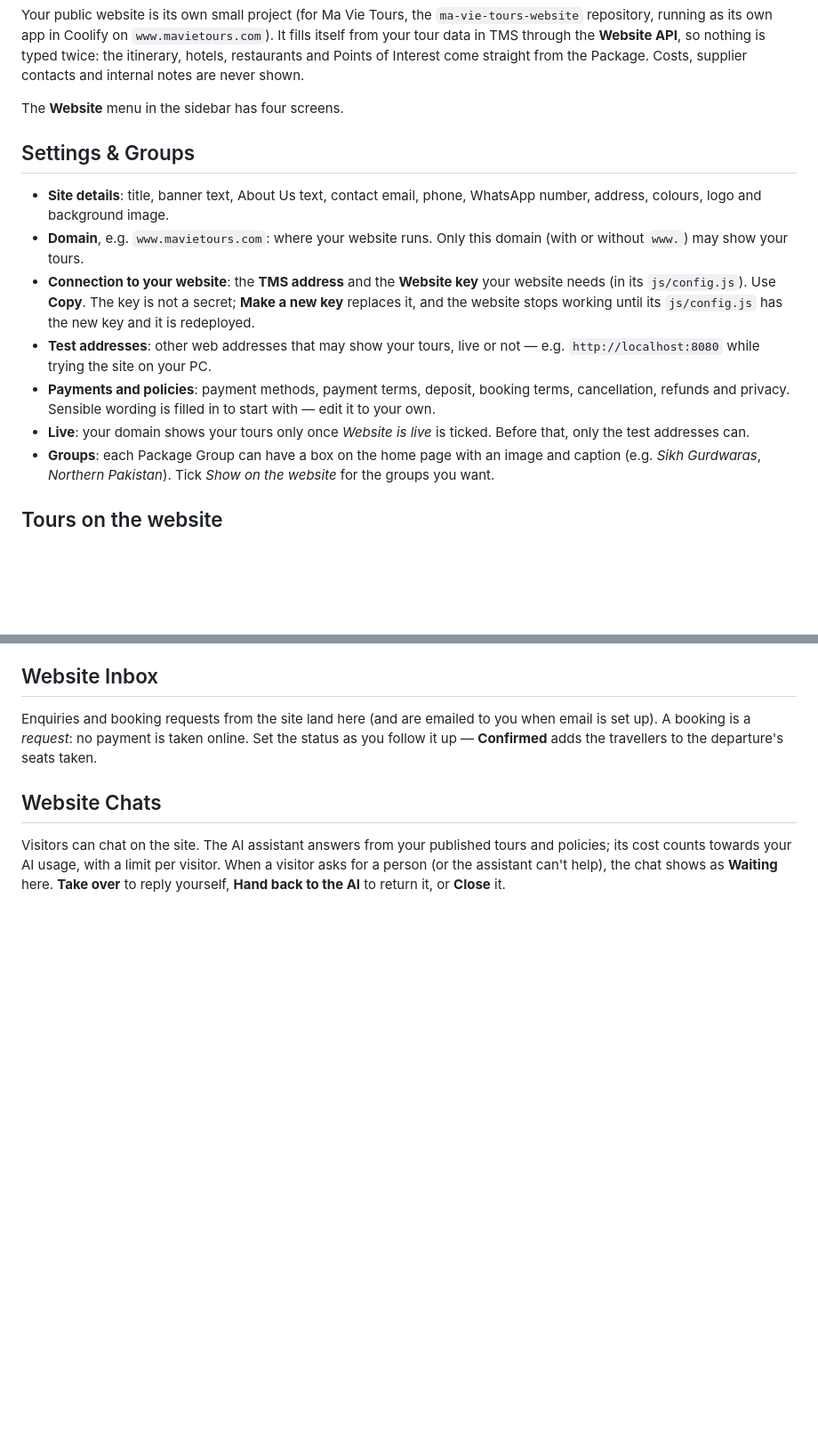
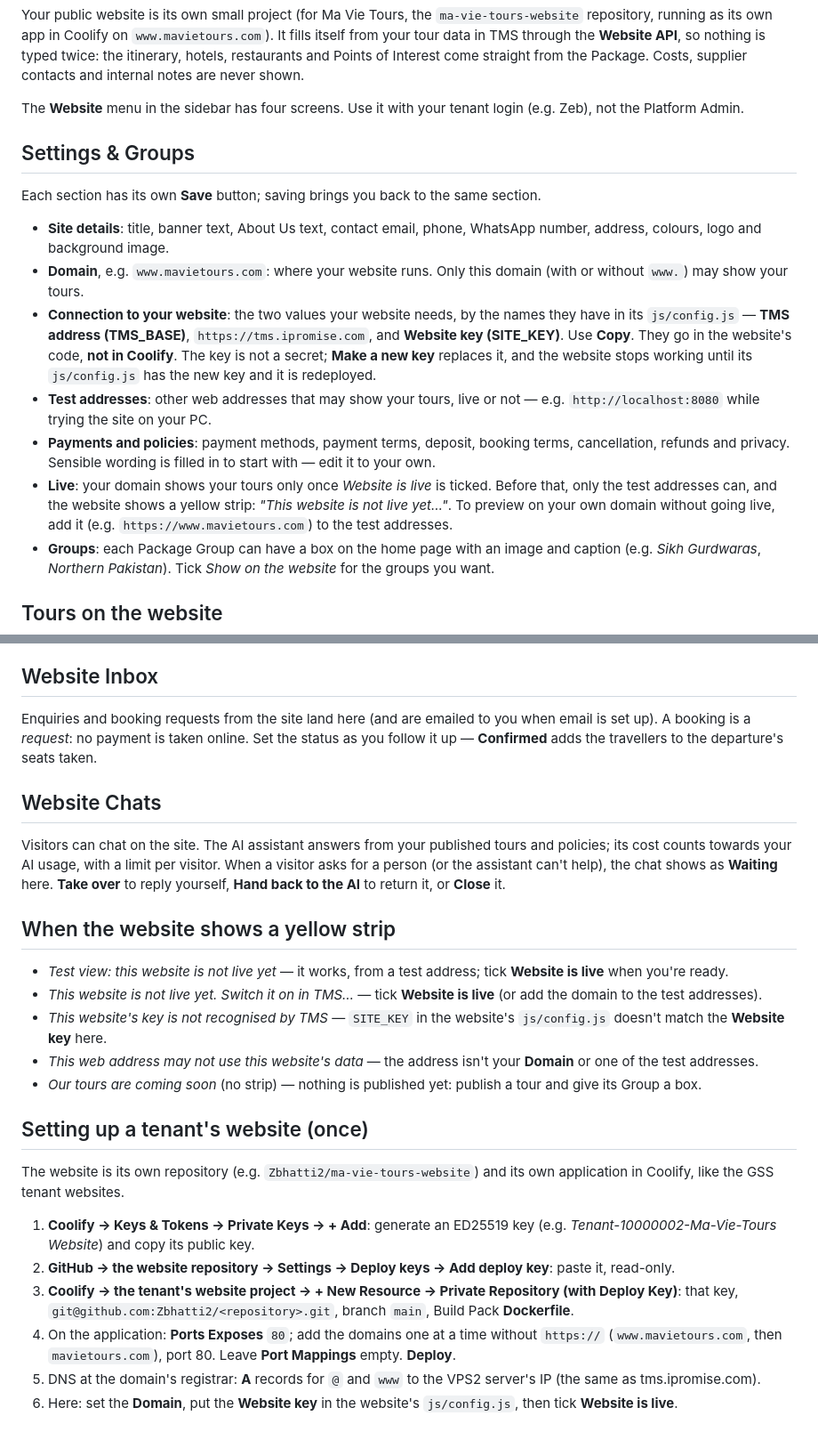
Before and after one commit to Zbhatti2/tourism-management-system, a Markdown page: help_content/website_admin/overview.md, 2 parts joined by grey strips. Shown at 89% size. GitHub-like rendering; blank space fills up the shorter version.

Commit message:
Help: Website page brought up to date
Per-section Save; TMS_BASE / SITE_KEY go in the website's js/config.js,
not Coolify; what each yellow strip on the website means; the one-time
setup of a tenant website (deploy key, Coolify app, domains, DNS).

Co-Authored-By: Claude Opus 5.5 <noreply@anthropic.com>
Claude-Session: https://claude.ai/code/session_016fNpWZa24uXyyEWJZLK6qq

```diff
--- a/help_content/website_admin/overview.md
+++ b/help_content/website_admin/overview.md
@@ -10,25 +10,34 @@ the **Website API**, so nothing is typed twice: the itinerary, hotels,
 restaurants and Points of Interest come straight from the Package. Costs,
 supplier contacts and internal notes are never shown.
 
-The **Website** menu in the sidebar has four screens.
+The **Website** menu in the sidebar has four screens. Use it with your
+tenant login (e.g. Zeb), not the Platform Admin.
 
 ## Settings & Groups
+
+Each section has its own **Save** button; saving brings you back to the
+same section.
 
 - **Site details**: title, banner text, About Us text, contact email,
   phone, WhatsApp number, address, colours, logo and background image.
 - **Domain**, e.g. `www.mavietours.com`: where your website runs. Only
   this domain (with or without `www.`) may show your tours.
-- **Connection to your website**: the **TMS address** and the **Website
-  key** your website needs (in its `js/config.js`). Use **Copy**. The key is
-  not a secret; **Make a new key** replaces it, and the website stops
-  working until its `js/config.js` has the new key and it is redeployed.
+- **Connection to your website**: the two values your website needs, by
+  the names they have in its `js/config.js` — **TMS address (TMS_BASE)**,
+  `https://tms.ipromise.com`, and **Website key (SITE_KEY)**. Use **Copy**.
+  They go in the website's code, **not in Coolify**. The key is not a
+  secret; **Make a new key** replaces it, and the website stops working
+  until its `js/config.js` has the new key and it is redeployed.
 - **Test addresses**: other web addresses that may show your tours, live or
   not — e.g. `http://localhost:8080` while trying the site on your PC.
 - **Payments and policies**: payment methods, payment terms, deposit,
   booking terms, cancellation, refunds and privacy. Sensible wording is
   filled in to start with — edit it to your own.
 - **Live**: your domain shows your tours only once *Website is live* is
-  ticked. Before that, only the test addresses can.
+  ticked. Before that, only the test addresses can, and the website shows
+  a yellow strip: *"This website is not live yet…"*. To preview on your
+  own domain without going live, add it (e.g. `https://www.mavietours.com`)
+  to the test addresses.
 - **Groups**: each Package Group can have a box on the home page with an
   image and caption (e.g. *Sikh Gurdwaras*, *Northern Pakistan*). Tick
   *Show on the website* for the groups you want.
@@ -62,3 +71,38 @@ published tours and policies; its cost counts towards your AI usage, with a
 limit per visitor. When a visitor asks for a person (or the assistant
 can't help), the chat shows as **Waiting** here. **Take over** to reply
 yourself, **Hand back to the AI** to return it, or **Close** it.
+
+## When the website shows a yellow strip
+
+- *Test view: this website is not live yet* — it works, from a test
+  address; tick **Website is live** when you're ready.
+- *This website is not live yet. Switch it on in TMS…* — tick **Website is
+  live** (or add the domain to the test addresses).
+- *This website's key is not recognised by TMS* — `SITE_KEY` in the
+  website's `js/config.js` doesn't match the **Website key** here.
+- *This web address may not use this website's data* — the address isn't
+  your **Domain** or one of the test addresses.
+- *Our tours are coming soon* (no strip) — nothing is published yet:
+  publish a tour and give its Group a box.
+
+## Setting up a tenant's website (once)
+
+The website is its own repository (e.g. `Zbhatti2/ma-vie-tours-website`)
+and its own application in Coolify, like the GSS tenant websites.
+
+1. **Coolify → Keys & Tokens → Private Keys → + Add**: generate an
+   ED25519 key (e.g. *Tenant-10000002-Ma-Vie-Tours Website*) and copy its
+   public key.
+2. **GitHub → the website repository → Settings → Deploy keys → Add deploy
+   key**: paste it, read-only.
+3. **Coolify → the tenant's website project → + New Resource → Private
+   Repository (with Deploy Key)**: that key,
+   `git@github.com:Zbhatti2/<repository>.git`, branch `main`, Build Pack
+   **Dockerfile**.
+4. On the application: **Ports Exposes** `80`; add the domains one at a
+   time without `https://` (`www.mavietours.com`, then `mavietours.com`),
+   port 80. Leave **Port Mappings** empty. **Deploy**.
+5. DNS at the domain's registrar: **A** records for `@` and `www` to the
+   VPS2 server's IP (the same as tms.ipromise.com).
+6. Here: set the **Domain**, put the **Website key** in the website's
+   `js/config.js`, then tick **Website is live**.
```
